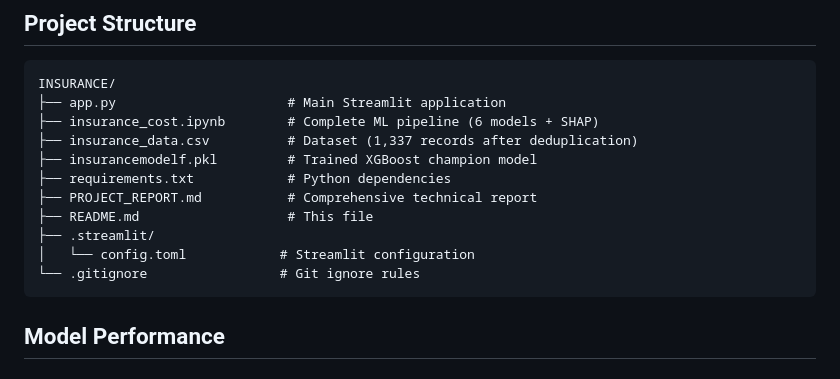
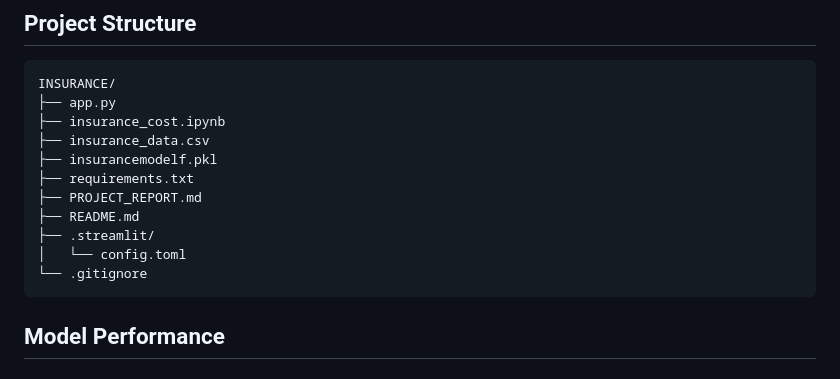
Before and after one commit to anthonybyamugisha/Insurance-Cost-Prediction-Model, a Markdown page: README.md, the part around the change. GitHub-like rendering.

````diff
--- a/README.md
+++ b/README.md
@@ -81,16 +81,16 @@ streamlit run app.py
 
 ```
 INSURANCE/
-├── app.py                      # Main Streamlit application
-├── insurance_cost.ipynb        # Complete ML pipeline (6 models + SHAP)
-├── insurance_data.csv          # Dataset (1,337 records after deduplication)
-├── insurancemodelf.pkl         # Trained XGBoost champion model
-├── requirements.txt            # Python dependencies
-├── PROJECT_REPORT.md           # Comprehensive technical report
-├── README.md                   # This file
+├── app.py
+├── insurance_cost.ipynb
+├── insurance_data.csv
+├── insurancemodelf.pkl
+├── requirements.txt
+├── PROJECT_REPORT.md
+├── README.md
 ├── .streamlit/
-│   └── config.toml            # Streamlit configuration
-└── .gitignore                 # Git ignore rules
+│   └── config.toml
+└── .gitignore
 ```
 
 ## Model Performance
````
